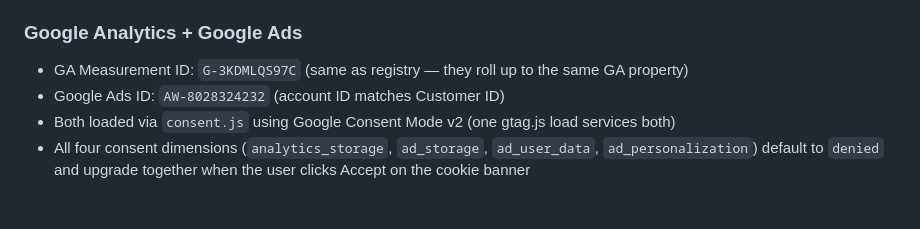
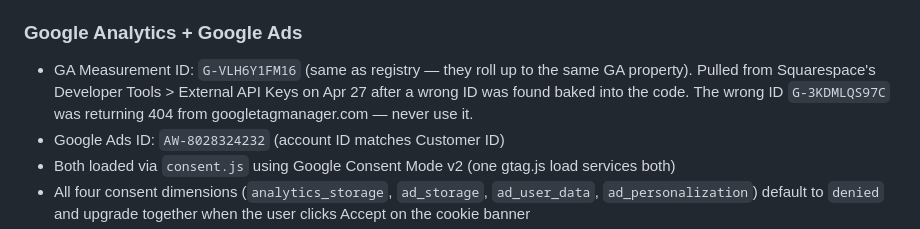
Before and after one commit to MusicalFormInstitute/MFI-Website, a Markdown page: NOTES.md, the part around the change. Rendered like a GitHub page; blank space fills up the shorter version.

Commit message:
NOTES: correct GA Measurement ID after gtag 404 incident
Co-Authored-By: Claude Opus 4.7 (1M context) <noreply@anthropic.com>

```diff
--- a/NOTES.md
+++ b/NOTES.md
@@ -134,7 +134,7 @@ Poppins, weights 300-800. No other fonts.
 
 ### Google Analytics + Google Ads
 
-- GA Measurement ID: `G-3KDMLQS97C` (same as registry — they roll up to the same GA property)
+- GA Measurement ID: `G-VLH6Y1FM16` (same as registry — they roll up to the same GA property). Pulled from Squarespace's Developer Tools > External API Keys on Apr 27 after a wrong ID was found baked into the code. The wrong ID `G-3KDMLQS97C` was returning 404 from googletagmanager.com — never use it.
 - Google Ads ID: `AW-8028324232` (account ID matches Customer ID)
 - Both loaded via `consent.js` using Google Consent Mode v2 (one gtag.js load services both)
 - All four consent dimensions (`analytics_storage`, `ad_storage`, `ad_user_data`, `ad_personalization`) default to `denied` and upgrade together when the user clicks Accept on the cookie banner
```
